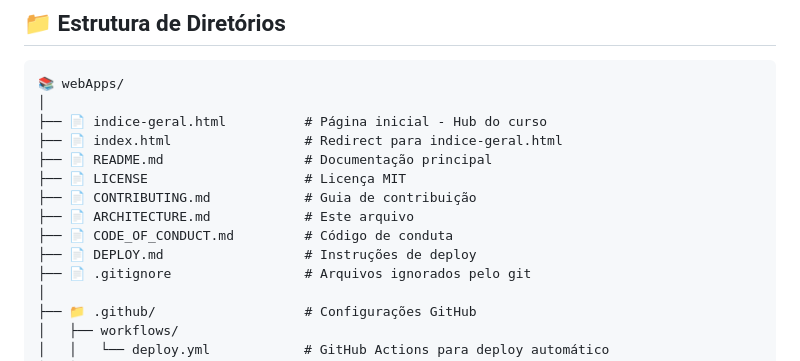
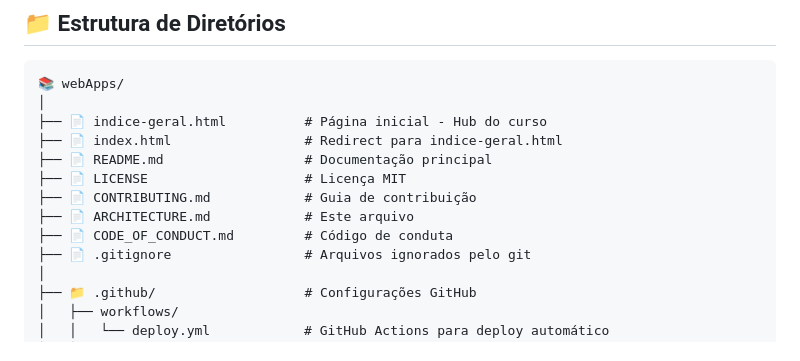
Before and after one commit to MAUGUS2/webApps, a Markdown page: ARCHITECTURE.md, the part around the change. Drawn GitHub-style.

```diff
--- a/ARCHITECTURE.md
+++ b/ARCHITECTURE.md
@@ -43,7 +43,6 @@ Este é um **curso educacional estático** construído com:
 ├── 📄 CONTRIBUTING.md            # Guia de contribuição
 ├── 📄 ARCHITECTURE.md            # Este arquivo
 ├── 📄 CODE_OF_CONDUCT.md         # Código de conduta
-├── 📄 DEPLOY.md                  # Instruções de deploy
 ├── 📄 .gitignore                 # Arquivos ignorados pelo git
 │
 ├── 📁 .github/                   # Configurações GitHub
```
Also changed, not shown: DEPLOY.md (deleted, +0 -212 lines), README.md (+0 -1 lines).
